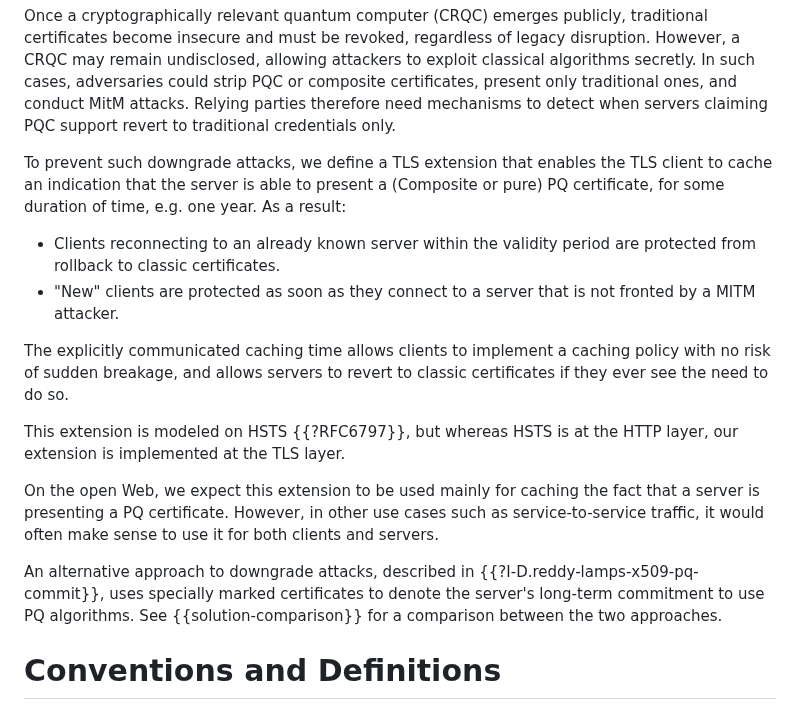
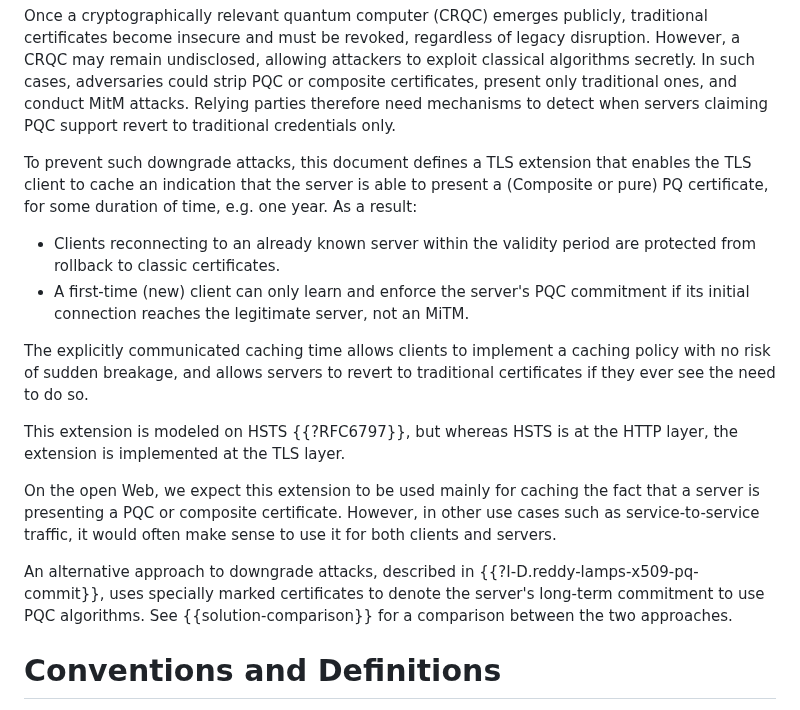
Before and after one commit to yaronf/draft-sheffer-tls-pqc-continuity, a Markdown page: draft-sheffer-tls-pqc-continuity.md, the part around one of its changes. GitHub-like rendering.

```diff
--- a/draft-sheffer-tls-pqc-continuity.md
+++ b/draft-sheffer-tls-pqc-continuity.md
@@ -66,27 +65,27 @@ attackers to exploit classical algorithms secretly. In such cases, adversaries c
 certificates, present only traditional ones, and conduct MitM attacks. Relying parties therefore need
 mechanisms to detect when servers claiming PQC support revert to traditional credentials only.
 
-To prevent such downgrade attacks, we define a TLS extension that enables the
+To prevent such downgrade attacks, this document defines a TLS extension that enables the
 TLS client to cache an indication that the server is able to
 present a (Composite or pure) PQ certificate, for some duration of time, e.g. one year. As a result:
 
 * Clients reconnecting to an already known server within the validity period are protected
 from rollback to classic certificates.
-* "New" clients are protected as soon as they connect to a server that is not fronted by a MITM attacker.
+* A first-time (new) client can only learn and enforce the server's PQC commitment if its initial connection reaches the legitimate server, not an MiTM.
 
 The explicitly communicated caching time allows clients to implement a caching policy with no risk of sudden
-breakage, and allows servers to revert to classic certificates if they ever see the need to do so.
+breakage, and allows servers to revert to traditional certificates if they ever see the need to do so.
 
-This extension is modeled on HSTS {{?RFC6797}}, but whereas HSTS is at the HTTP layer, our extension
+This extension is modeled on HSTS {{?RFC6797}}, but whereas HSTS is at the HTTP layer, the extension
 is implemented at the TLS layer.
 
 On the open Web, we expect this extension to be used mainly for caching the fact that a server is
-presenting a PQ certificate. However, in other use cases such as service-to-service traffic,
+presenting a PQC or composite certificate. However, in other use cases such as service-to-service traffic,
 it would often make sense to use it for both clients and servers.
 
 An alternative approach to downgrade attacks, described in {{?I-D.reddy-lamps-x509-pq-commit}},
 uses specially marked certificates to denote the server's long-term commitment
-to use PQ algorithms. See {{solution-comparison}} for a comparison between the two approaches.
+to use PQC algorithms. See {{solution-comparison}} for a comparison between the two approaches.
 
 # Conventions and Definitions
 
```
Also changed, not shown: other parts of draft-sheffer-tls-pqc-continuity.md (+24 -20 lines).
